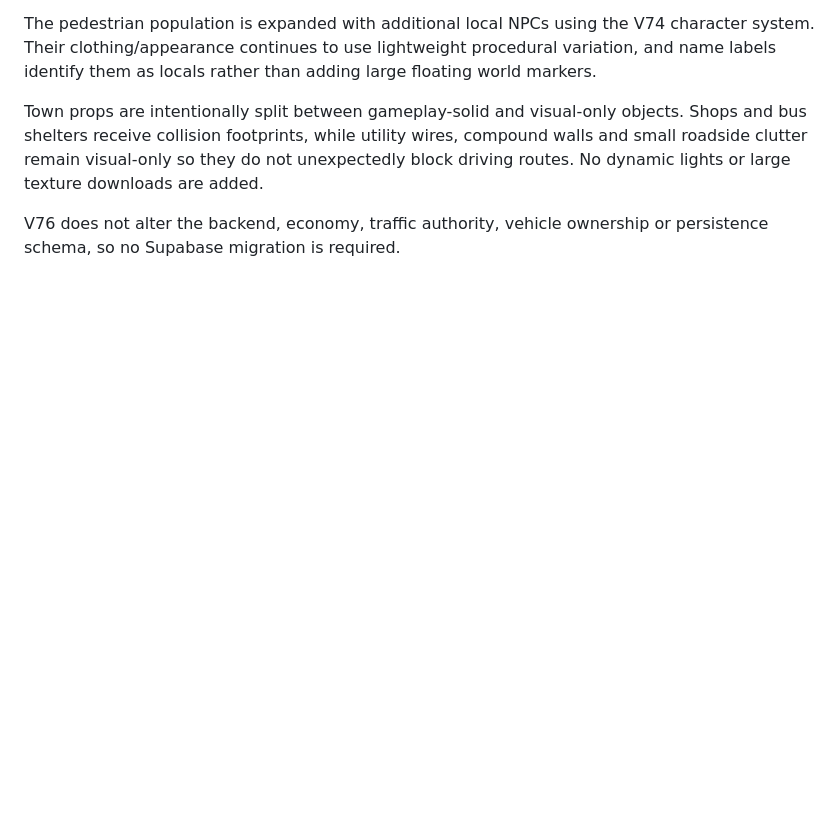
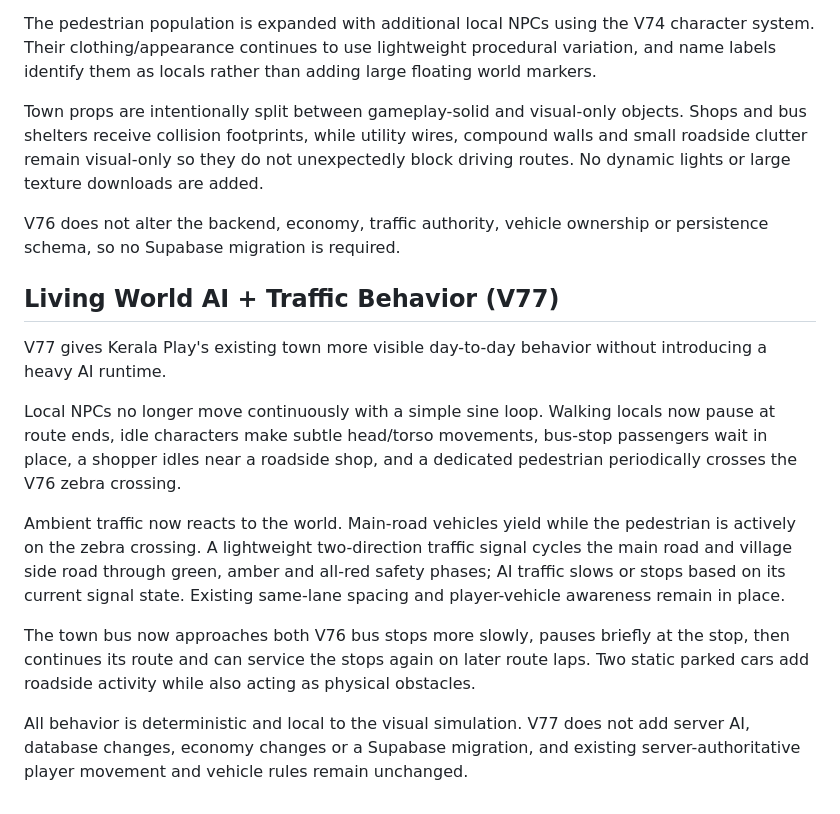
Before and after one commit to Dreamliker007/Kerala-Play, a Markdown page: README.md, the part around the change. Rendered like a GitHub page; blank space fills up the shorter version.

Commit message:
docs: document living world AI and traffic behavior v77

```diff
--- a/README.md
+++ b/README.md
@@ -256,3 +256,16 @@ The pedestrian population is expanded with additional local NPCs using the V74 c
 Town props are intentionally split between gameplay-solid and visual-only objects. Shops and bus shelters receive collision footprints, while utility wires, compound walls and small roadside clutter remain visual-only so they do not unexpectedly block driving routes. No dynamic lights or large texture downloads are added.
 
 V76 does not alter the backend, economy, traffic authority, vehicle ownership or persistence schema, so no Supabase migration is required.
+
+
+## Living World AI + Traffic Behavior (V77)
+
+V77 gives Kerala Play's existing town more visible day-to-day behavior without introducing a heavy AI runtime.
+
+Local NPCs no longer move continuously with a simple sine loop. Walking locals now pause at route ends, idle characters make subtle head/torso movements, bus-stop passengers wait in place, a shopper idles near a roadside shop, and a dedicated pedestrian periodically crosses the V76 zebra crossing.
+
+Ambient traffic now reacts to the world. Main-road vehicles yield while the pedestrian is actively on the zebra crossing. A lightweight two-direction traffic signal cycles the main road and village side road through green, amber and all-red safety phases; AI traffic slows or stops based on its current signal state. Existing same-lane spacing and player-vehicle awareness remain in place.
+
+The town bus now approaches both V76 bus stops more slowly, pauses briefly at the stop, then continues its route and can service the stops again on later route laps. Two static parked cars add roadside activity while also acting as physical obstacles.
+
+All behavior is deterministic and local to the visual simulation. V77 does not add server AI, database changes, economy changes or a Supabase migration, and existing server-authoritative player movement and vehicle rules remain unchanged.
```
